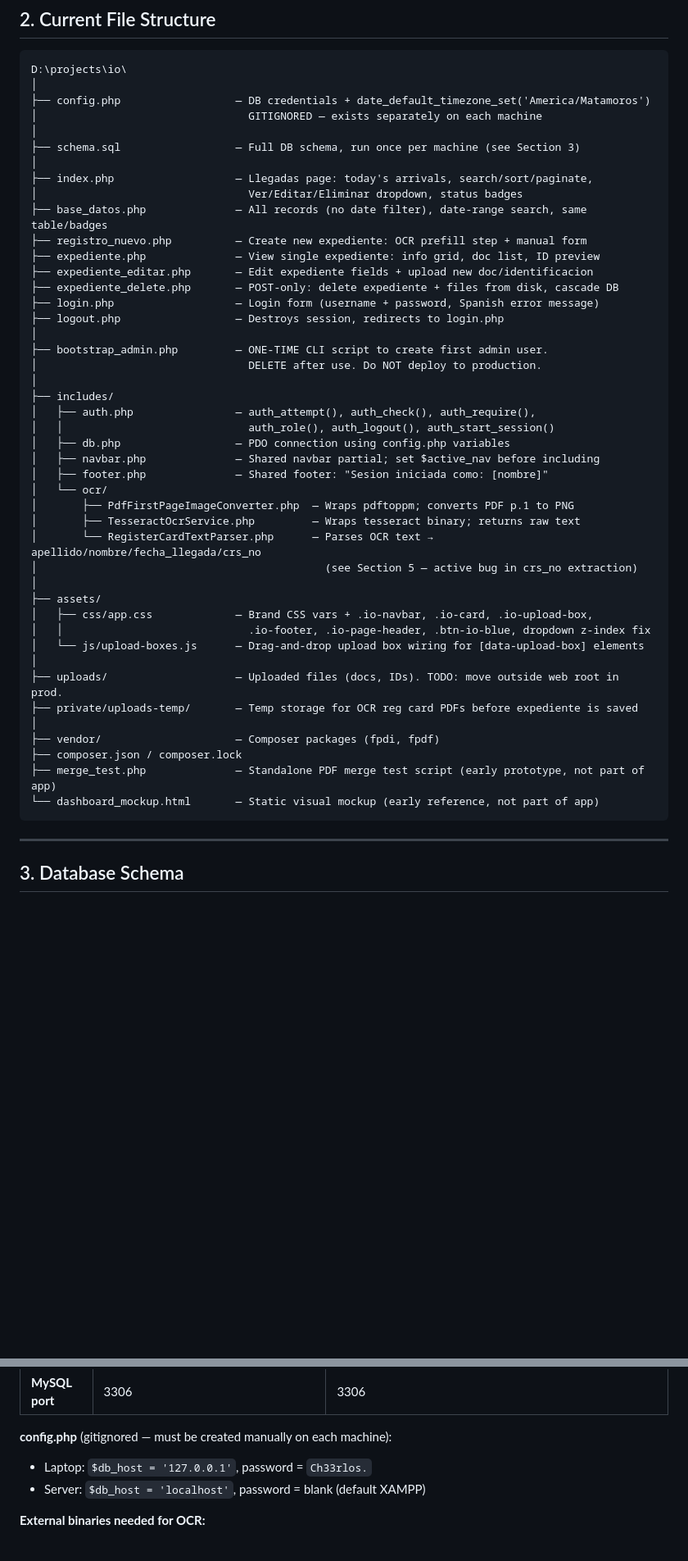
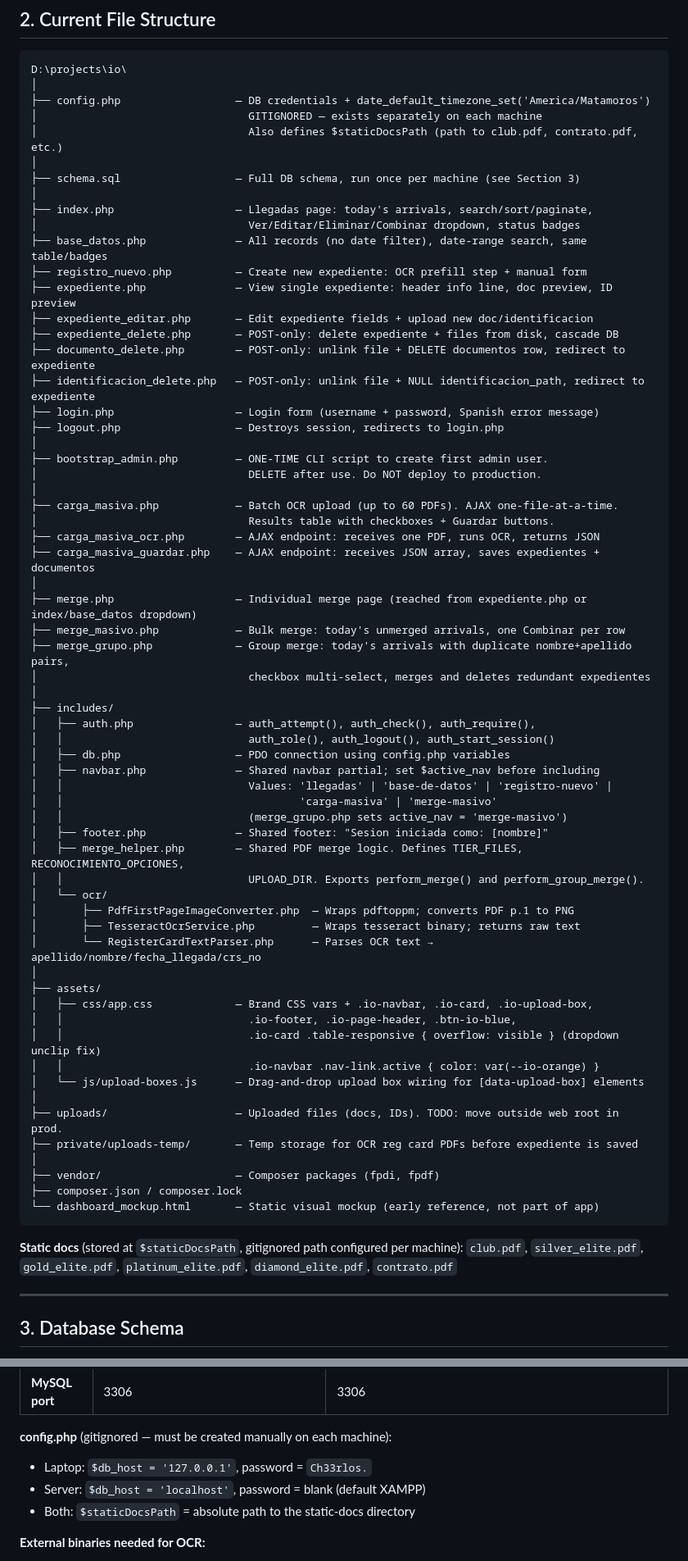
Before and after one commit to emancilla01/checkin-io, a Markdown page: handoff_summary.md, 2 parts joined by grey strips. Shown at 82% size. Drawn GitHub-style; blank space fills up the shorter version.

Commit message:
updated the handoff summary only

````diff
--- a/handoff_summary.md
+++ b/handoff_summary.md
@@ -25,37 +25,56 @@ D:\projects\io\
 │
 ├── config.php                  — DB credentials + date_default_timezone_set('America/Matamoros')
 │                                 GITIGNORED — exists separately on each machine
+│                                 Also defines $staticDocsPath (path to club.pdf, contrato.pdf, etc.)
 │
 ├── schema.sql                  — Full DB schema, run once per machine (see Section 3)
 │
 ├── index.php                   — Llegadas page: today's arrivals, search/sort/paginate,
-│                                 Ver/Editar/Eliminar dropdown, status badges
+│                                 Ver/Editar/Eliminar/Combinar dropdown, status badges
 ├── base_datos.php              — All records (no date filter), date-range search, same table/badges
 ├── registro_nuevo.php          — Create new expediente: OCR prefill step + manual form
-├── expediente.php              — View single expediente: info grid, doc list, ID preview
+├── expediente.php              — View single expediente: header info line, doc preview, ID preview
 ├── expediente_editar.php       — Edit expediente fields + upload new doc/identificacion
 ├── expediente_delete.php       — POST-only: delete expediente + files from disk, cascade DB
+├── documento_delete.php        — POST-only: unlink file + DELETE documentos row, redirect to expediente
+├── identificacion_delete.php   — POST-only: unlink file + NULL identificacion_path, redirect to expediente
 ├── login.php                   — Login form (username + password, Spanish error message)
 ├── logout.php                  — Destroys session, redirects to login.php
 │
 ├── bootstrap_admin.php         — ONE-TIME CLI script to create first admin user.
 │                                 DELETE after use. Do NOT deploy to production.
 │
+├── carga_masiva.php            — Batch OCR upload (up to 60 PDFs). AJAX one-file-at-a-time.
+│                                 Results table with checkboxes + Guardar buttons.
+├── carga_masiva_ocr.php        — AJAX endpoint: receives one PDF, runs OCR, returns JSON
+├── carga_masiva_guardar.php    — AJAX endpoint: receives JSON array, saves expedientes + documentos
+│
+├── merge.php                   — Individual merge page (reached from expediente.php or index/base_datos dropdown)
+├── merge_masivo.php            — Bulk merge: today's unmerged arrivals, one Combinar per row
+├── merge_grupo.php             — Group merge: today's arrivals with duplicate nombre+apellido pairs,
+│                                 checkbox multi-select, merges and deletes redundant expedientes
+│
 ├── includes/
 │   ├── auth.php                — auth_attempt(), auth_check(), auth_require(),
 │   │                             auth_role(), auth_logout(), auth_start_session()
 │   ├── db.php                  — PDO connection using config.php variables
 │   ├── navbar.php              — Shared navbar partial; set $active_nav before including
+│   │                             Values: 'llegadas' | 'base-de-datos' | 'registro-nuevo' |
+│   │                                     'carga-masiva' | 'merge-masivo'
+│   │                             (merge_grupo.php sets active_nav = 'merge-masivo')
 │   ├── footer.php              — Shared footer: "Sesion iniciada como: [nombre]"
+│   ├── merge_helper.php        — Shared PDF merge logic. Defines TIER_FILES, RECONOCIMIENTO_OPCIONES,
+│   │                             UPLOAD_DIR. Exports perform_merge() and perform_group_merge().
 │   └── ocr/
 │       ├── PdfFirstPageImageConverter.php  — Wraps pdftoppm; converts PDF p.1 to PNG
 │       ├── TesseractOcrService.php         — Wraps tesseract binary; returns raw text
 │       └── RegisterCardTextParser.php      — Parses OCR text → apellido/nombre/fecha_llegada/crs_no
-│                                             (see Section 5 — active bug in crs_no extraction)
 │
 ├── assets/
 │   ├── css/app.css             — Brand CSS vars + .io-navbar, .io-card, .io-upload-box,
-│   │                             .io-footer, .io-page-header, .btn-io-blue, dropdown z-index fix
+│   │                             .io-footer, .io-page-header, .btn-io-blue,
+│   │                             .io-card .table-responsive { overflow: visible } (dropdown unclip fix)
+│   │                             .io-navbar .nav-link.active { color: var(--io-orange) }
 │   └── js/upload-boxes.js      — Drag-and-drop upload box wiring for [data-upload-box] elements
 │
 ├── uploads/                    — Uploaded files (docs, IDs). TODO: move outside web root in prod.
@@ -63,9 +82,11 @@ D:\projects\io\
 │
 ├── vendor/                     — Composer packages (fpdi, fpdf)
 ├── composer.json / composer.lock
-├── merge_test.php              — Standalone PDF merge test script (early prototype, not part of app)
 └── dashboard_mockup.html       — Static visual mockup (early reference, not part of app)
 ```
+
+**Static docs** (stored at `$staticDocsPath`, gitignored path configured per machine):
+`club.pdf`, `silver_elite.pdf`, `gold_elite.pdf`, `platinum_elite.pdf`, `diamond_elite.pdf`, `contrato.pdf`
 
 ---
 
@@ -221,6 +227,7 @@ class RegisterCardTextParser
 **config.php** (gitignored — must be created manually on each machine):
 - Laptop: `$db_host = '127.0.0.1'`, password = `Ch33rlos.`
 - Server: `$db_host = 'localhost'`, password = blank (default XAMPP)
+- Both: `$staticDocsPath` = absolute path to the static-docs directory
 
 **External binaries needed for OCR:**
 - `pdftoppm` (Poppler) — for PDF-to-image conversion
````
Also changed, not shown: other parts of handoff_summary.md (+50 -65 lines).
